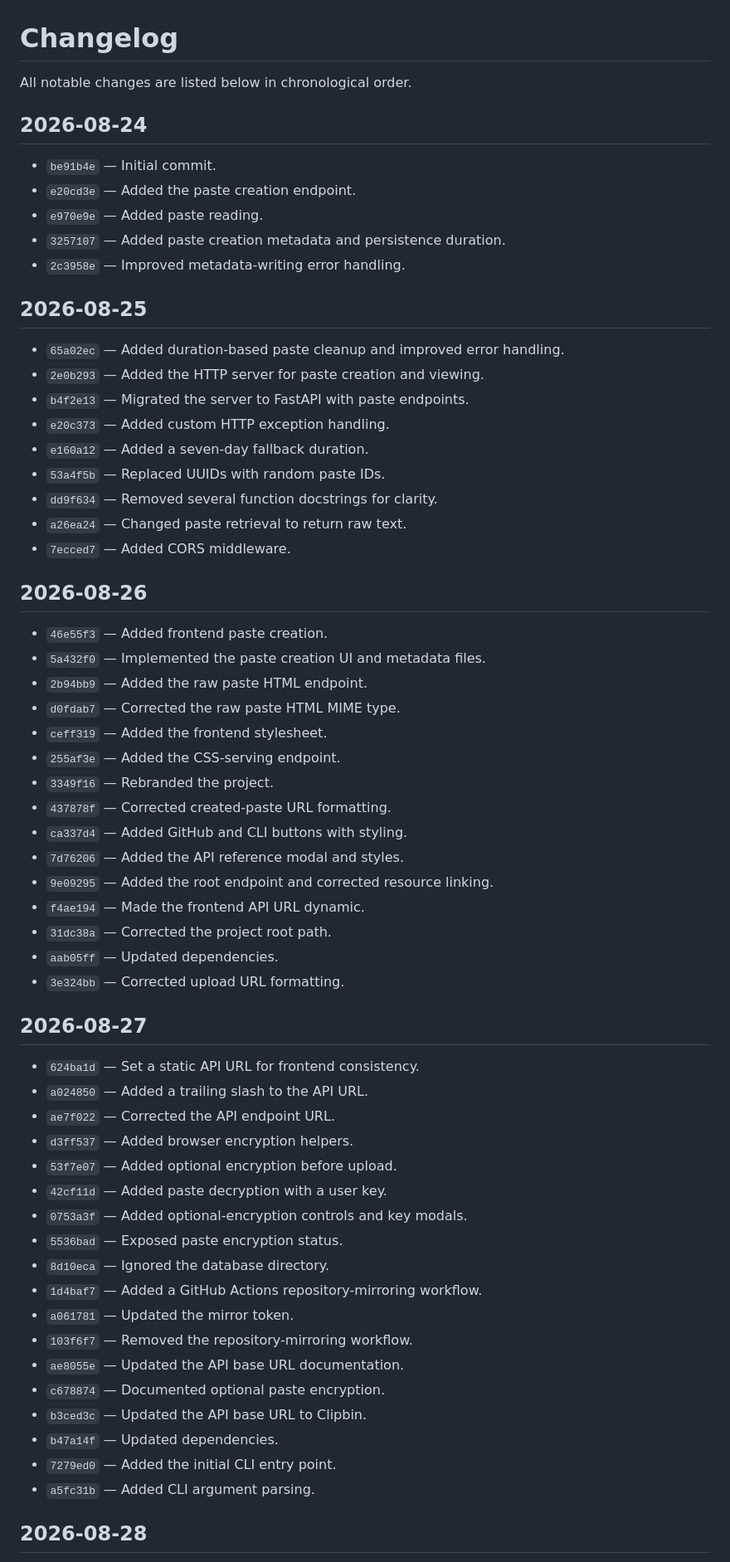
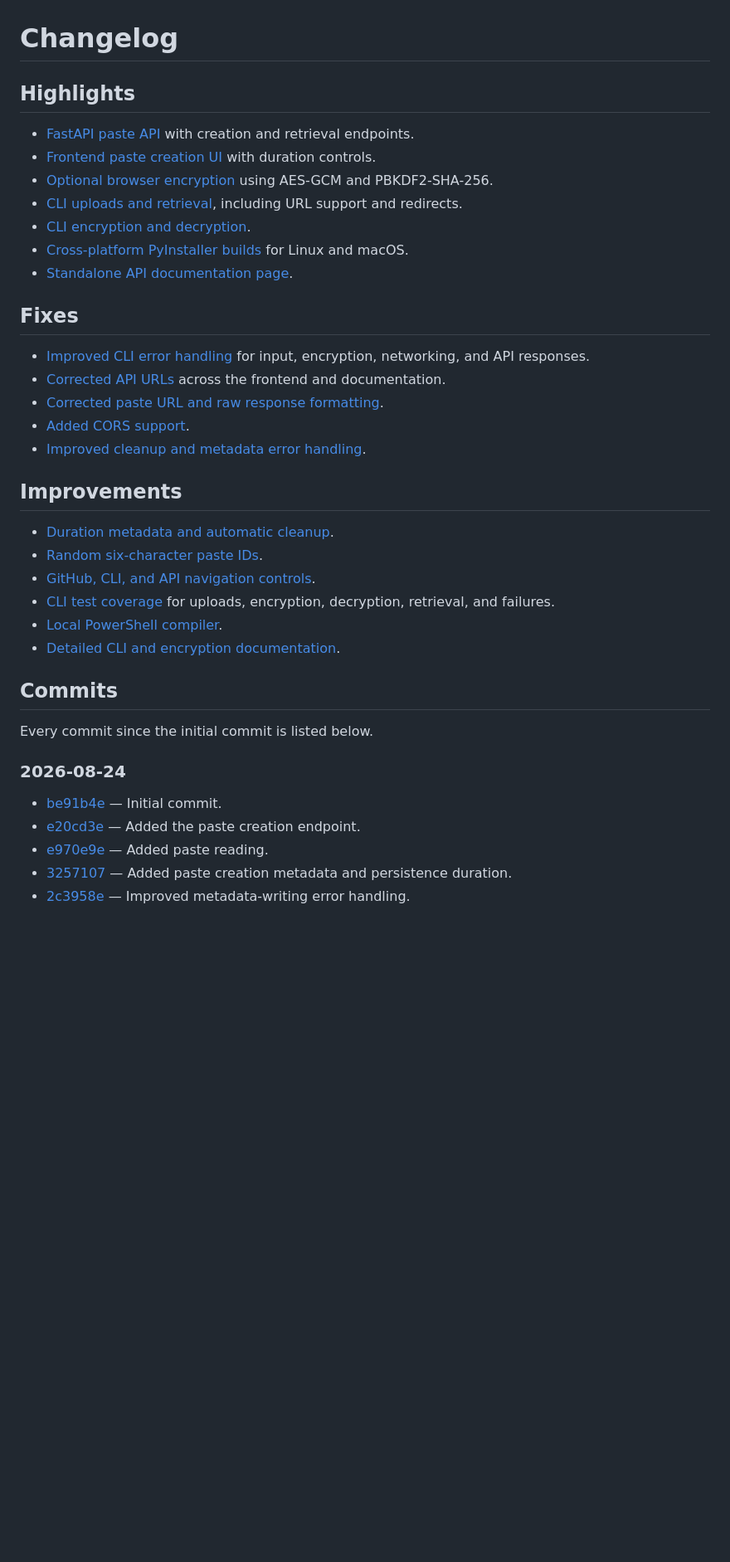
Before and after one commit to SaaranshDx/clipbin, a Markdown page: CHANGELOG.md, the part around one of its changes. Shown at 83% size. Drawn GitHub-style; blank space fills up the shorter version.

Commit message:
docs: organize changelog with commit links

```diff
--- a/CHANGELOG.md
+++ b/CHANGELOG.md
@@ -1,65 +1,41 @@
 # Changelog
 
-All notable changes are listed below in chronological order.
+## Highlights
 
-## 2026-08-24
+- [FastAPI paste API](https://github.com/SaaranshDx/clipbin/commit/b4f2e13) with creation and retrieval endpoints.
+- [Frontend paste creation UI](https://github.com/SaaranshDx/clipbin/commit/46e55f3) with duration controls.
+- [Optional browser encryption](https://github.com/SaaranshDx/clipbin/commit/0753a3f) using AES-GCM and PBKDF2-SHA-256.
+- [CLI uploads and retrieval](https://github.com/SaaranshDx/clipbin/commit/60d6525), including URL support and redirects.
+- [CLI encryption and decryption](https://github.com/SaaranshDx/clipbin/commit/9746d75).
+- [Cross-platform PyInstaller builds](https://github.com/SaaranshDx/clipbin/commit/e09e540) for Linux and macOS.
+- [Standalone API documentation page](https://github.com/SaaranshDx/clipbin/commit/cc6287c).
 
-- `be91b4e` — Initial commit.
-- `e20cd3e` — Added the paste creation endpoint.
-- `e970e9e` — Added paste reading.
-- `3257107` — Added paste creation metadata and persistence duration.
-- `2c3958e` — Improved metadata-writing error handling.
+## Fixes
 
-## 2026-08-25
+- [Improved CLI error handling](https://github.com/SaaranshDx/clipbin/commit/177b045) for input, encryption, networking, and API responses.
+- [Corrected API URLs](https://github.com/SaaranshDx/clipbin/commit/ae7f022) across the frontend and documentation.
+- [Corrected paste URL and raw response formatting](https://github.com/SaaranshDx/clipbin/commit/a26ea24).
+- [Added CORS support](https://github.com/SaaranshDx/clipbin/commit/7ecced7).
+- [Improved cleanup and metadata error handling](https://github.com/SaaranshDx/clipbin/commit/65a02ec).
 
-- `65a02ec` — Added duration-based paste cleanup and improved error handling.
-- `2e0b293` — Added the HTTP server for paste creation and viewing.
-- `b4f2e13` — Migrated the server to FastAPI with paste endpoints.
-- `e20c373` — Added custom HTTP exception handling.
-- `e160a12` — Added a seven-day fallback duration.
-- `53a4f5b` — Replaced UUIDs with random paste IDs.
-- `dd9f634` — Removed several function docstrings for clarity.
-- `a26ea24` — Changed paste retrieval to return raw text.
-- `7ecced7` — Added CORS middleware.
+## Improvements
 
-## 2026-08-26
+- [Duration metadata and automatic cleanup](https://github.com/SaaranshDx/clipbin/commit/3257107).
+- [Random six-character paste IDs](https://github.com/SaaranshDx/clipbin/commit/53a4f5b).
+- [GitHub, CLI, and API navigation controls](https://github.com/SaaranshDx/clipbin/commit/ca337d4).
+- [CLI test coverage](https://github.com/SaaranshDx/clipbin/commit/fd382ac) for uploads, encryption, decryption, retrieval, and failures.
+- [Local PowerShell compiler](https://github.com/SaaranshDx/clipbin/commit/74ef573).
+- [Detailed CLI and encryption documentation](https://github.com/SaaranshDx/clipbin/commit/1d40876).
 
-- `46e55f3` — Added frontend paste creation.
-- `5a432f0` — Implemented the paste creation UI and metadata files.
-- `2b94bb9` — Added the raw paste HTML endpoint.
-- `d0fdab7` — Corrected the raw paste HTML MIME type.
-- `ceff319` — Added the frontend stylesheet.
-- `255af3e` — Added the CSS-serving endpoint.
-- `3349f16` — Rebranded the project.
-- `437878f` — Corrected created-paste URL formatting.
-- `ca337d4` — Added GitHub and CLI buttons with styling.
-- `7d76206` — Added the API reference modal and styles.
-- `9e09295` — Added the root endpoint and corrected resource linking.
-- `f4ae194` — Made the frontend API URL dynamic.
-- `31dc38a` — Corrected the project root path.
-- `aab05ff` — Updated dependencies.
-- `3e324bb` — Corrected upload URL formatting.
+## Commits
 
-## 2026-08-27
+Every commit since the initial commit is listed below.
 
-- `624ba1d` — Set a static API URL for frontend consistency.
-- `a024850` — Added a trailing slash to the API URL.
-- `ae7f022` — Corrected the API endpoint URL.
-- `d3ff537` — Added browser encryption helpers.
-- `53f7e07` — Added optional encryption before upload.
-- `42cf11d` — Added paste decryption with a user key.
-- `0753a3f` — Added optional-encryption controls and key modals.
-- `5536bad` — Exposed paste encryption status.
-- `8d10eca` — Ignored the database directory.
-- `1d4baf7` — Added a GitHub Actions repository-mirroring workflow.
-- `a061781` — Updated the mirror token.
-- `103f6f7` — Removed the repository-mirroring workflow.
-- `ae8055e` — Updated the API base URL documentation.
-- `c678874` — Documented optional paste encryption.
-- `b3ced3c` — Updated the API base URL to Clipbin.
-- `b47a14f` — Updated dependencies.
-- `7279ed0` — Added the initial CLI entry point.
-- `a5fc31b` — Added CLI argument parsing.
+### 2026-08-24
 
-## 2026-08-28
+- [be91b4e](https://github.com/SaaranshDx/clipbin/commit/be91b4e) — Initial commit.
+- [e20cd3e](https://github.com/SaaranshDx/clipbin/commit/e20cd3e) — Added the paste creation endpoint.
+- [e970e9e](https://github.com/SaaranshDx/clipbin/commit/e970e9e) — Added paste reading.
+- [3257107](https://github.com/SaaranshDx/clipbin/commit/3257107) — Added paste creation metadata and persistence duration.
+- [2c3958e](https://github.com/SaaranshDx/clipbin/commit/2c3958e) — Improved metadata-writing error handling.
 
```
Also changed, not shown: other parts of CHANGELOG.md (+64 -11 lines).
